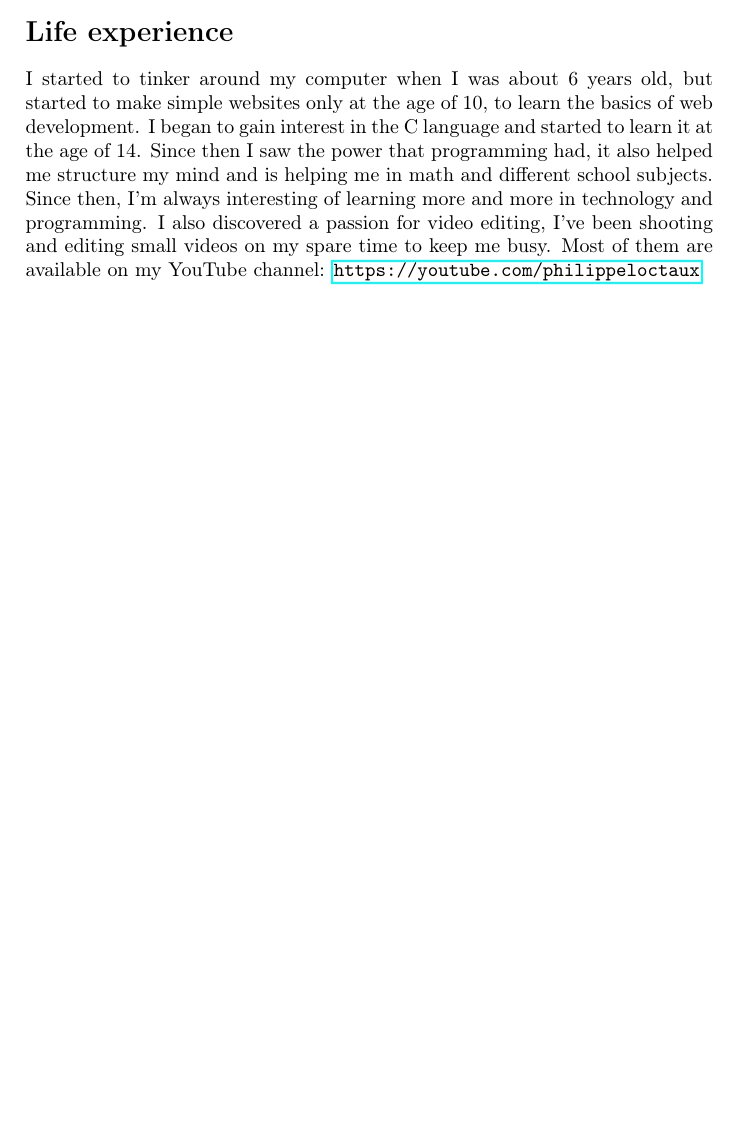
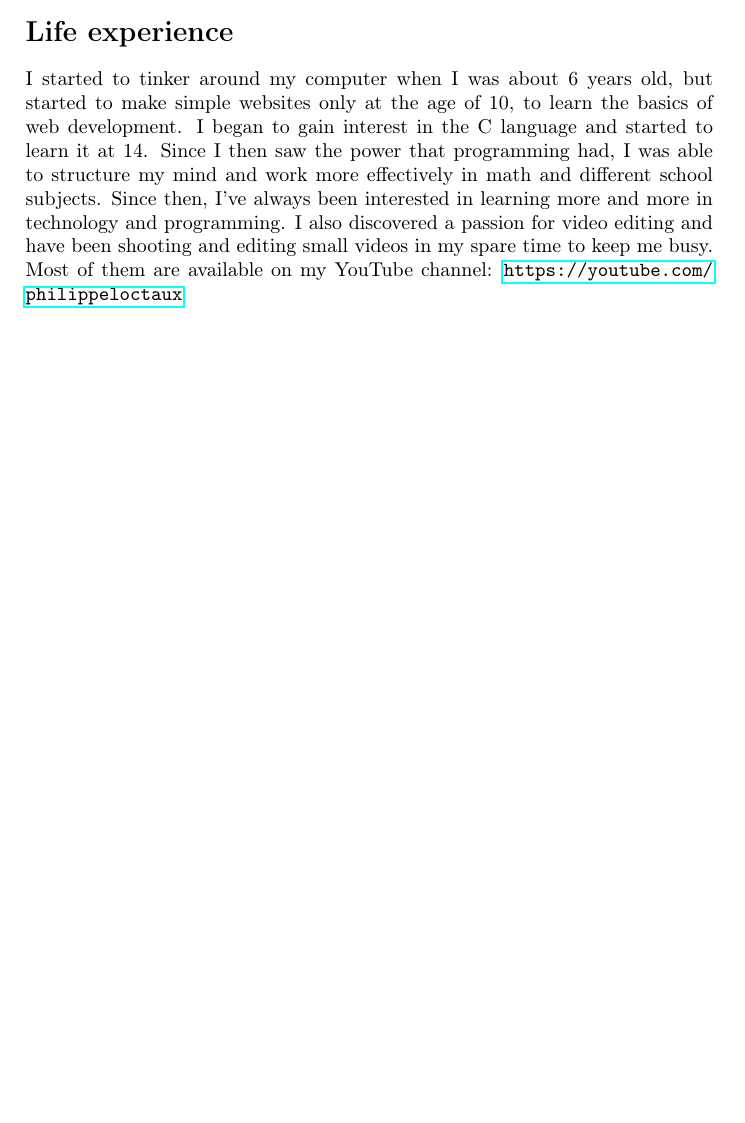
Before and after one commit to x4m3/plcom, a LaTeX CV (src/resume.tex): part of page 2 of 2, cut so that both start at the same text, the shorter picture padded with empty space. Compiled offline with pdfLaTeX.

Commit message:
closes #1
fixed a couple of (way more than i should have, sorry <3)
grammar things in life experience

```diff
--- a/src/resume.tex
+++ b/src/resume.tex
@@ -70,6 +70,6 @@ Languages: French, English, Russian
 
 \section*{Life experience}
 
-I started to tinker around my computer when I was about 6 years old, but started to make simple websites only at the age of 10, to learn the basics of web development. I began to gain interest in the C language and started to learn it at the age of 14. Since then I saw the power that programming had, it also helped me structure my mind and is helping me in math and different school subjects. Since then, I'm always interesting of learning more and more in technology and programming. I also discovered a passion for video editing, I’ve been shooting and editing small videos on my spare time to keep me busy. Most of them are available on my YouTube channel: \url{https://youtube.com/philippeloctaux}
+I started to tinker around my computer when I was about 6 years old, but started to make simple websites only at the age of 10, to learn the basics of web development. I began to gain interest in the C language and started to learn it at 14. Since I then saw the power that programming had, I was able to structure my mind and work more effectively in math and different school subjects. Since then, I've always been interested in learning more and more in technology and programming. I also discovered a passion for video editing and have been shooting and editing small videos in my spare time to keep me busy. Most of them are available on my YouTube channel: \url{https://youtube.com/philippeloctaux}
 
 \end{document}
```
